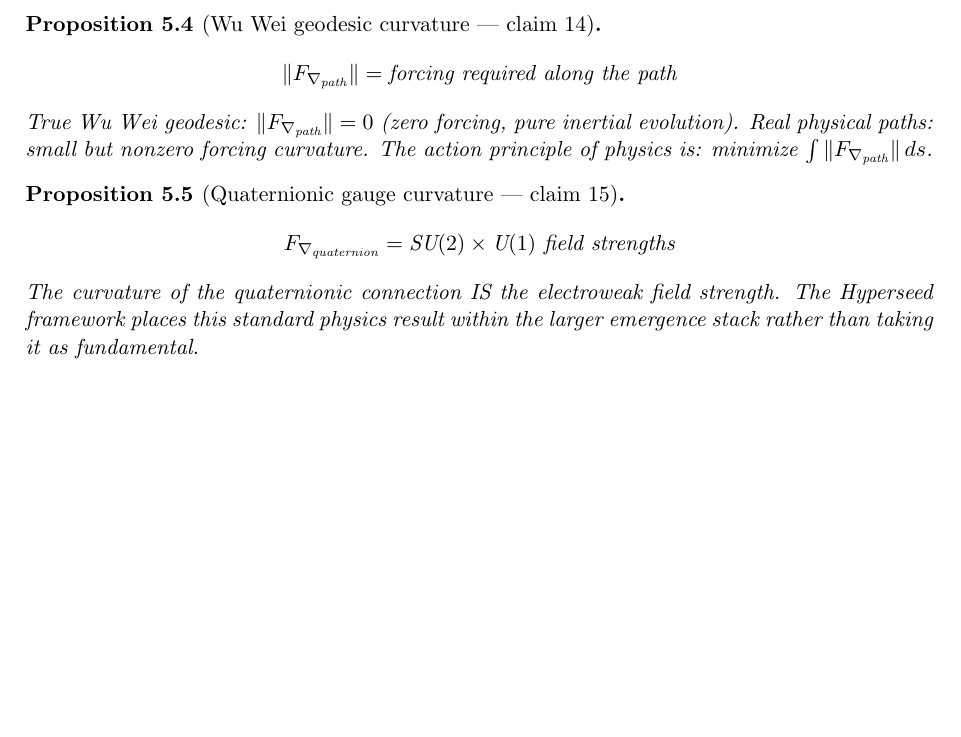
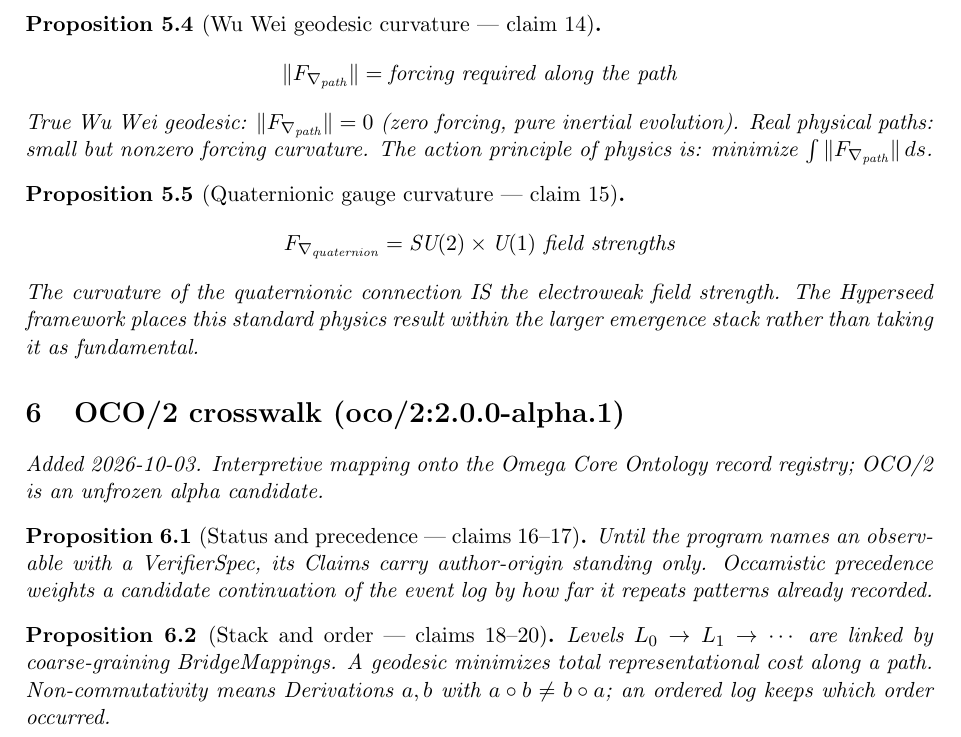
Before and after one commit to bgoertzel-sing/hyperseed-formalizations, a LaTeX paper (substack/2026-05-15-a-new-approach-to-grand-unified-physics/formalization.tex): part of page 3 of 3, cut so that both start at the same text, the shorter picture padded with empty space. Compiled offline with pdfLaTeX.

Commit message:
Add OCO/2 crosswalk to a-new-approach-to-grand-unified-physics

```diff
--- a/substack/2026-05-15-a-new-approach-to-grand-unified-physics/formalization.tex
+++ b/substack/2026-05-15-a-new-approach-to-grand-unified-physics/formalization.tex
@@ -157,4 +157,18 @@ strength. The Hyperseed framework places this standard physics result
 within the larger emergence stack rather than taking it as fundamental.
 \end{proposition}
 
+
+%======================================================================
+\section{OCO/2 crosswalk (oco/2:2.0.0-alpha.1)}
+\emph{Added 2026-10-03. Interpretive mapping onto the Omega Core Ontology
+record registry; OCO/2 is an unfrozen alpha candidate.}
+
+\begin{proposition}[Status and precedence --- claims 16--17]
+Until the program names an observable with a VerifierSpec, its Claims carry author-origin standing only. Occamistic precedence weights a candidate continuation of the event log by how far it repeats patterns already recorded.
+\end{proposition}
+
+\begin{proposition}[Stack and order --- claims 18--20]
+Levels $L_0\to L_1\to\cdots$ are linked by coarse-graining BridgeMappings. A geodesic minimizes total representational cost along a path. Non-commutativity means Derivations $a,b$ with $a\circ b\neq b\circ a$; an ordered log keeps which order occurred.
+\end{proposition}
+
 \end{document}
```
Also changed, not shown: substack/2026-05-15-a-new-approach-to-grand-unified-physics/claims.md (+12 -0 lines), substack/2026-05-15-a-new-approach-to-grand-unified-physics/README.md, 1 other file.
